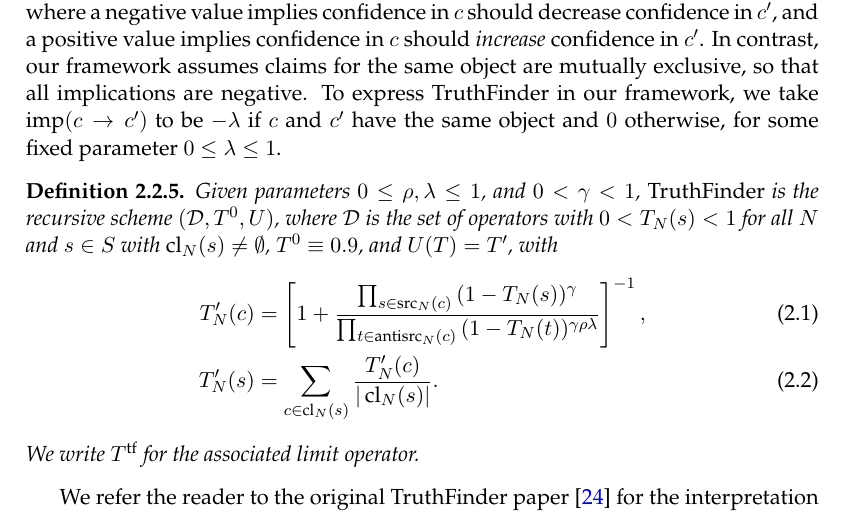
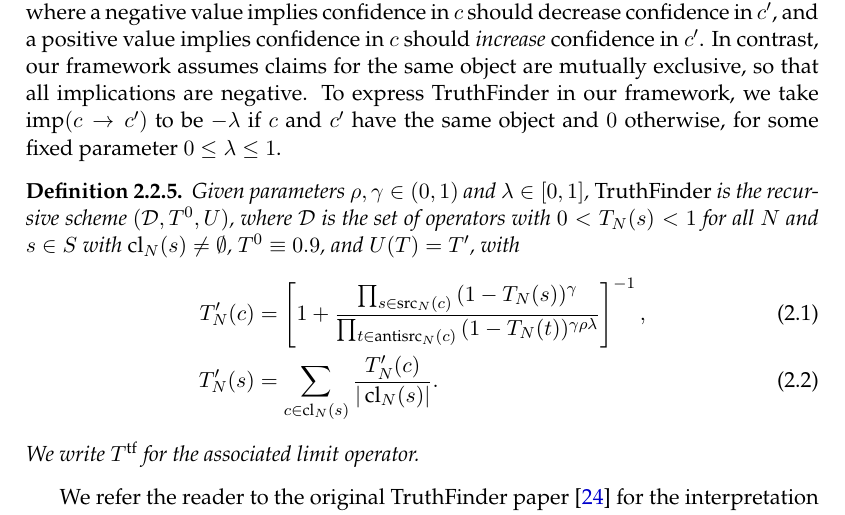
Before and after one commit to joesingo/thesis, a LaTeX thesis (main.tex, which reads chapters/td/content.tex): part of page 14 of 41, cut so that both start at the same text. Compiled offline with XeLaTeX.

Commit message:
temp truthfinder fixpoint proof

```diff
--- a/chapters/td/content.tex
+++ b/chapters/td/content.tex
@@ -445,7 +445,7 @@
 object and $0$ otherwise, for some fixed parameter $0 \le \lambda \le 1$.
 
 \begin{definition}
-    Given parameters $0 \le \rho, \lambda \le 1$, and $0 < \gamma < 1$,
+    Given parameters $\rho, \gamma \in (0, 1)$ and $\lambda \in [0, 1]$,
     \emph{TruthFinder} is the recursive scheme $(\D, T^0, U)$, where $\D$ is
     the set of operators with $0 < T_N(s) < 1$ for all $N$ and $s \in S$ with
     $\claims_N(s) \ne \emptyset$, $T^0 \equiv 0.9$, and $U(T) = T'$, with
```
Also changed, not shown: chapters/td/content.tex (101 more changed lines).
